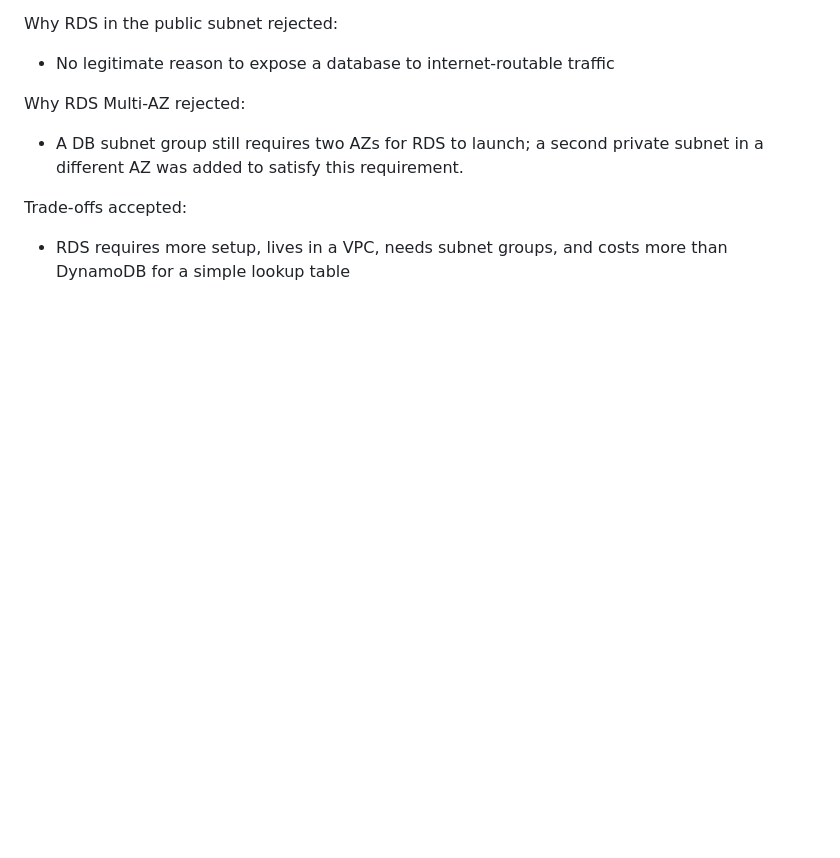
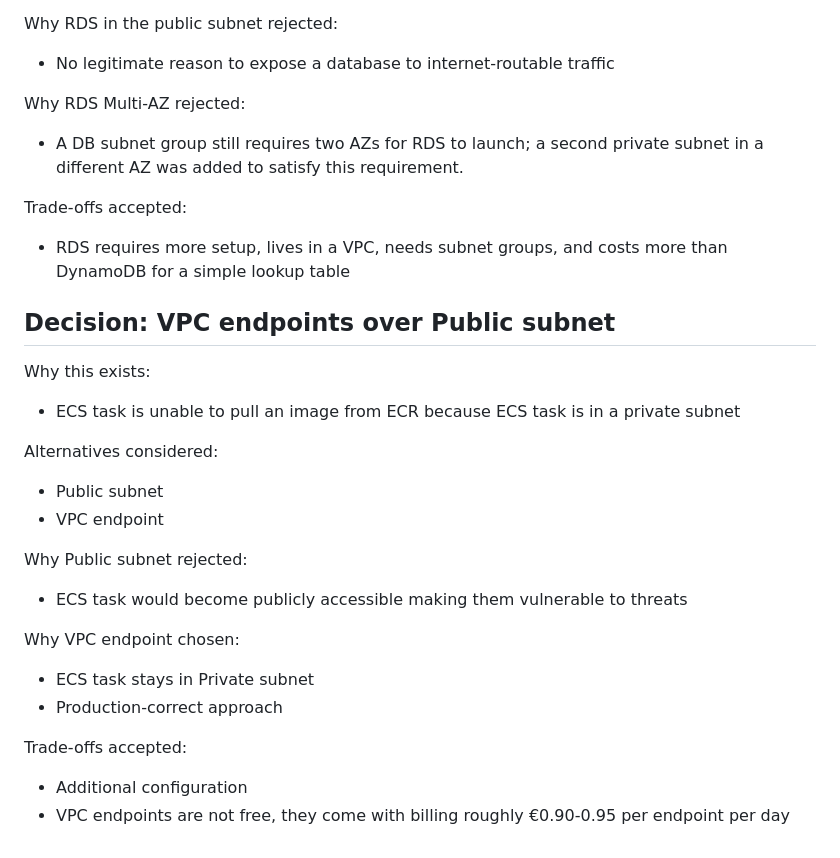
Before and after one commit to horvrobert/url-shortener, a Markdown page: decisions.md, the part around one of its changes. Rendered like a GitHub page; blank space fills up the shorter version.

Commit message:
docs: add VPC endpoints decision and RDS private subnet rationale

```diff
--- a/decisions.md
+++ b/decisions.md
@@ -125 +146,22 @@ Trade-offs accepted:
 - RDS requires more setup, lives in a VPC, needs subnet groups, and costs more than DynamoDB for a simple lookup table
+
+
+## Decision: VPC endpoints over Public subnet
+
+Why this exists:
+- ECS task is unable to pull an image from ECR because ECS task is in a private subnet
+
+Alternatives considered:
+- Public subnet
+- VPC endpoint
+
+Why Public subnet rejected:
+- ECS task would become publicly accessible making them vulnerable to threats
+
+Why VPC endpoint chosen:
+- ECS task stays in Private subnet
+- Production-correct approach
+
+Trade-offs accepted:
+- Additional configuration
+- VPC endpoints are not free, they come with billing roughly €0.90-0.95 per endpoint per day
```
Also changed, not shown: other parts of decisions.md (+30 -9 lines).
